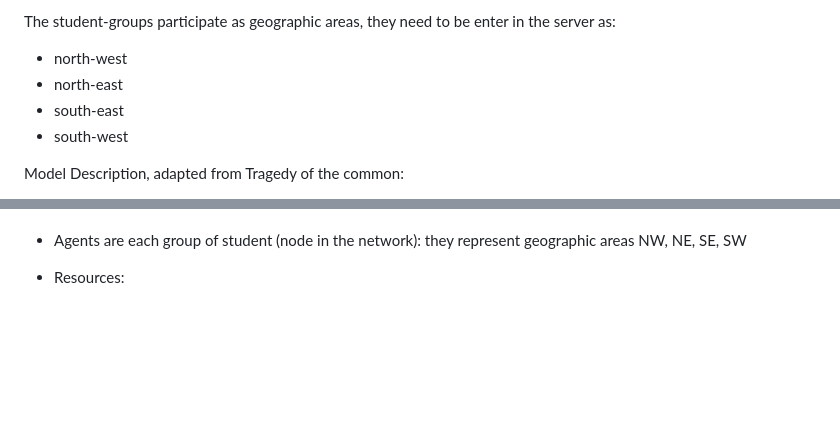
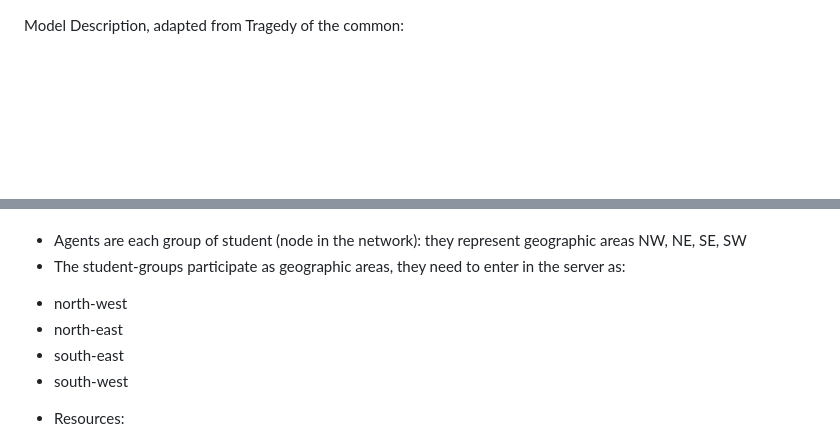
Before and after one commit to RoccoPaolillo/watchyouragent, a Markdown page: README.md, 2 parts joined by grey strips. Rendered like a GitHub page; blank space fills up the shorter version.

```diff
--- a/README.md
+++ b/README.md
@@ -1,9 +1,3 @@
-The student-groups participate as geographic areas, they need to be enter in the server as:
-* north-west
-* north-east
-* south-east
-* south-west
-
 Model Description, adapted from Tragedy of the common:
 
 * General scenario: agriculture, goats are now plants that feed on grass (soil) in 4 geographic area representing each group (see below), if they have no grass in their spot, they die
@@ -19,6 +13,11 @@ This is the main difference with the original Tragedy of the common model:
 
 
 * Agents are each group of student (node in the network): they represent geographic areas NW, NE, SE, SW
+* The student-groups participate as geographic areas, they need to enter in the server as:
+ + north-west
+ + north-east
+ + south-east
+ + south-west
 
 * Resources:
   + unqueal for each group (grass-stored): each geographic area (one group) has an initial reservation of grass-stored their cultivation can count on
```
